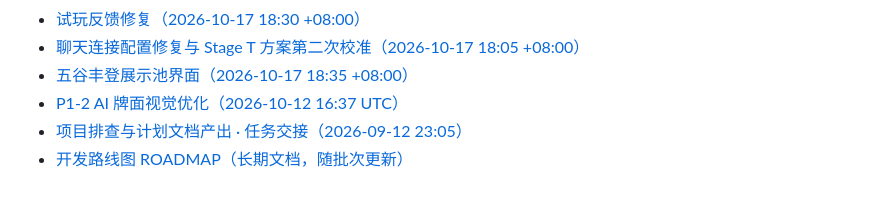
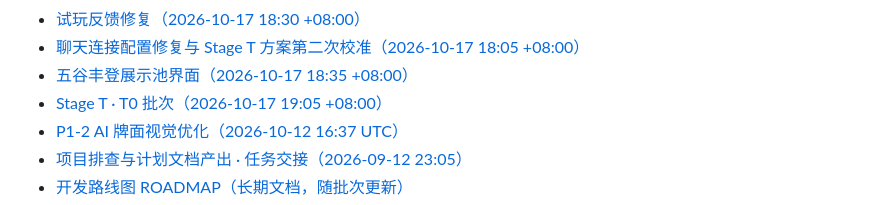
Before and after one commit to a01284614505-web/sanguosha_ai_person, a Markdown page: logs/CHRONICLE.md, the part around the change. GitHub-like rendering.

```diff
--- a/logs/CHRONICLE.md
+++ b/logs/CHRONICLE.md
@@ -1423,6 +1423,7 @@ cp extracted_resources/cards/*.png frontend/assets/cards/
 - [试玩反馈修复（2026-10-17 18:30 +08:00）](handover/20261017_1830_试玩反馈修复.md)
 - [聊天连接配置修复与 Stage T 方案第二次校准（2026-10-17 18:05 +08:00）](handover/20261017_1805_聊天连接配置修复.md)
 - [五谷丰登展示池界面（2026-10-17 18:35 +08:00）](handover/20261017_1835_五谷丰登展示池.md)
+- [Stage T · T0 批次（2026-10-17 19:05 +08:00）](handover/20261017_1905_StageT_T0.md)
 - [P1-2 AI 牌面视觉优化（2026-10-12 16:37 UTC）](handover/20261012_1637_P1-2牌面视觉优化.md)
 - [项目排查与计划文档产出 · 任务交接（2026-09-12 23:05）](handover/20260912_2305_项目排查与计划文档交接.md)
 - [开发路线图 ROADMAP（长期文档，随批次更新）](../ROADMAP.md)
```
Also changed, not shown: logs/handover/20261017_1150_StageT酒馆系统施工方案.md (+8 -8 lines), logs/handover/20261017_1905_StageT_T0.md (added, +88 -0 lines).
